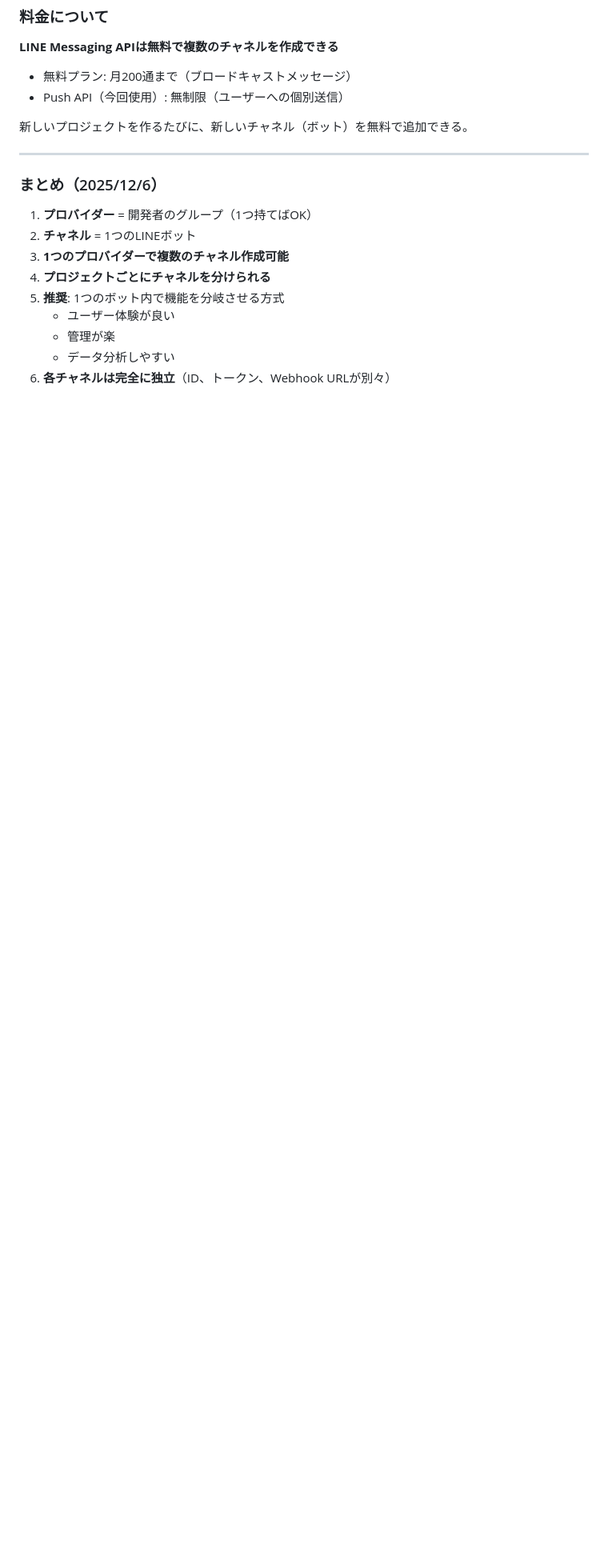
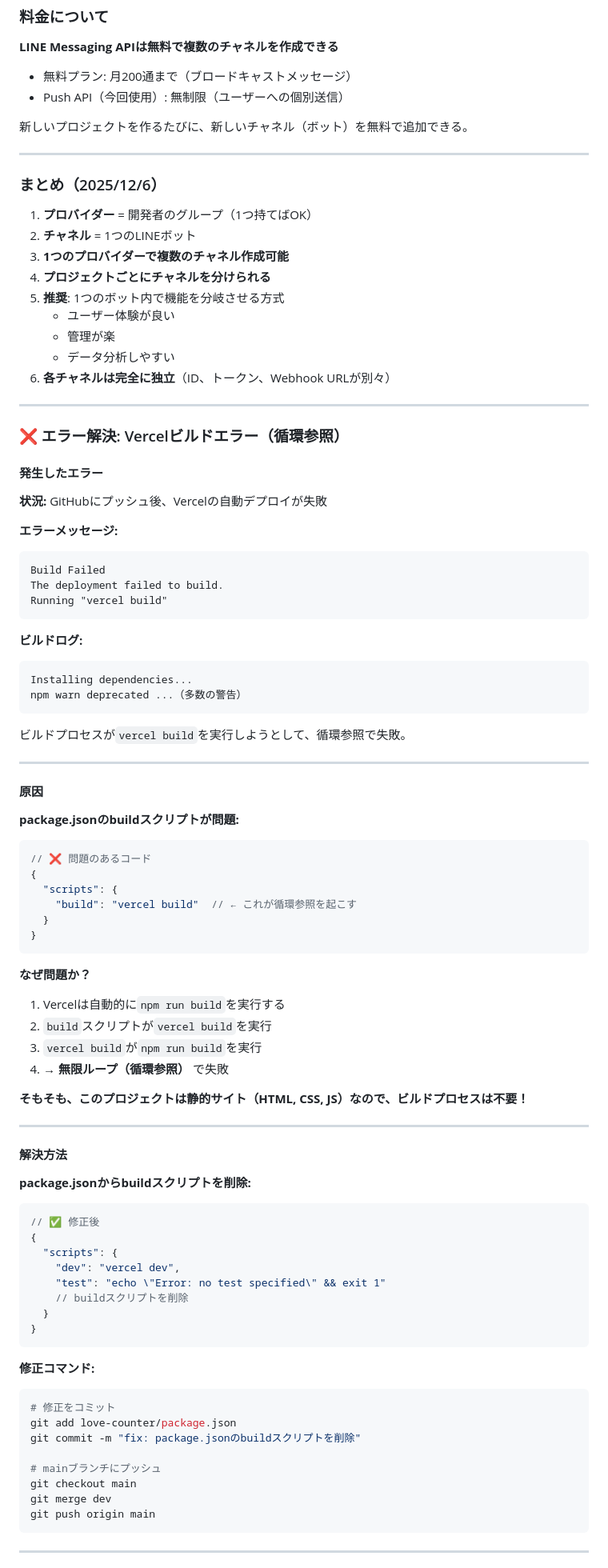
Before and after one commit to rin5uron/counterapp-collection, a Markdown page: love-counter/docs/learning-notes.md, the part around one of its changes. Shown at 80% size. Rendered like a GitHub page; blank space fills up the shorter version.

````diff
--- a/love-counter/docs/learning-notes.md
+++ b/love-counter/docs/learning-notes.md
@@ -235,3 +235,82 @@ async function replyMenu(replyToken) {
    - 管理が楽
    - データ分析しやすい
 6. **各チャネルは完全に独立**（ID、トークン、Webhook URLが別々）
+
+---
+
+### ❌ エラー解決: Vercelビルドエラー（循環参照）
+
+#### 発生したエラー
+
+**状況:**
+GitHubにプッシュ後、Vercelの自動デプロイが失敗
+
+**エラーメッセージ:**
+```
+Build Failed
+The deployment failed to build.
+Running "vercel build"
+```
+
+**ビルドログ:**
+```
+Installing dependencies...
+npm warn deprecated ...（多数の警告）
+```
+
+ビルドプロセスが`vercel build`を実行しようとして、循環参照で失敗。
+
+---
+
+#### 原因
+
+**package.jsonのbuildスクリプトが問題:**
+
+```json
+// ❌ 問題のあるコード
+{
+  "scripts": {
+    "build": "vercel build"  // ← これが循環参照を起こす
+  }
+}
+```
+
+**なぜ問題か？**
+1. Vercelは自動的に`npm run build`を実行する
+2. `build`スクリプトが`vercel build`を実行
+3. `vercel build`が`npm run build`を実行
+4. → **無限ループ（循環参照）** で失敗
+
+**そもそも、このプロジェクトは静的サイト（HTML, CSS, JS）なので、ビルドプロセスは不要！**
+
+---
+
+#### 解決方法
+
+**package.jsonからbuildスクリプトを削除:**
+
+```json
+// ✅ 修正後
+{
+  "scripts": {
+    "dev": "vercel dev",
+    "test": "echo \"Error: no test specified\" && exit 1"
+    // buildスクリプトを削除
+  }
+}
+```
+
+**修正コマンド:**
+```bash
+# 修正をコミット
+git add love-counter/package.json
+git commit -m "fix: package.jsonのbuildスクリプトを削除"
+
+# mainブランチにプッシュ
+git checkout main
+git merge dev
+git push origin main
+```
+
+---
+
````
Also changed, not shown: other parts of love-counter/docs/learning-notes.md (+77 -1 lines).
